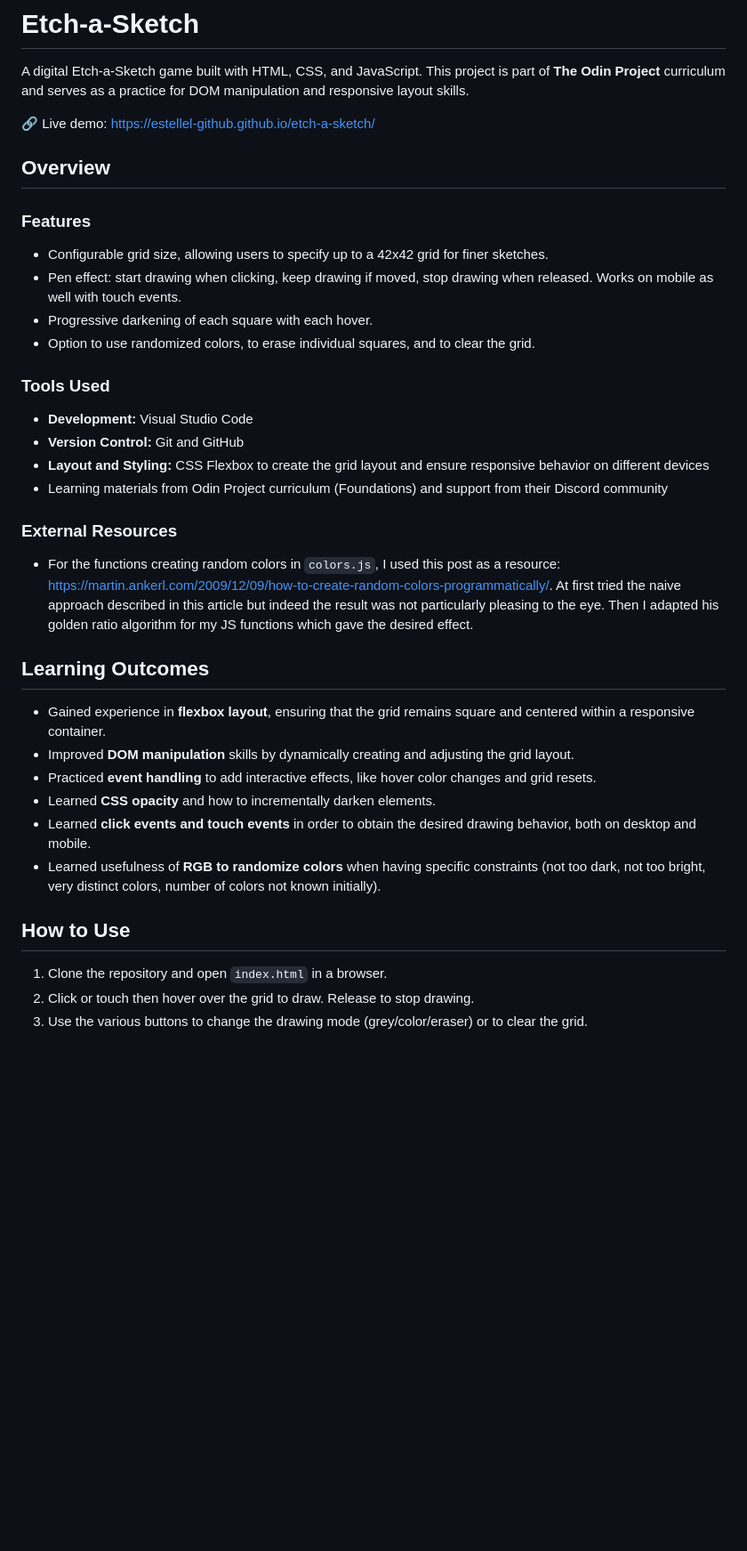
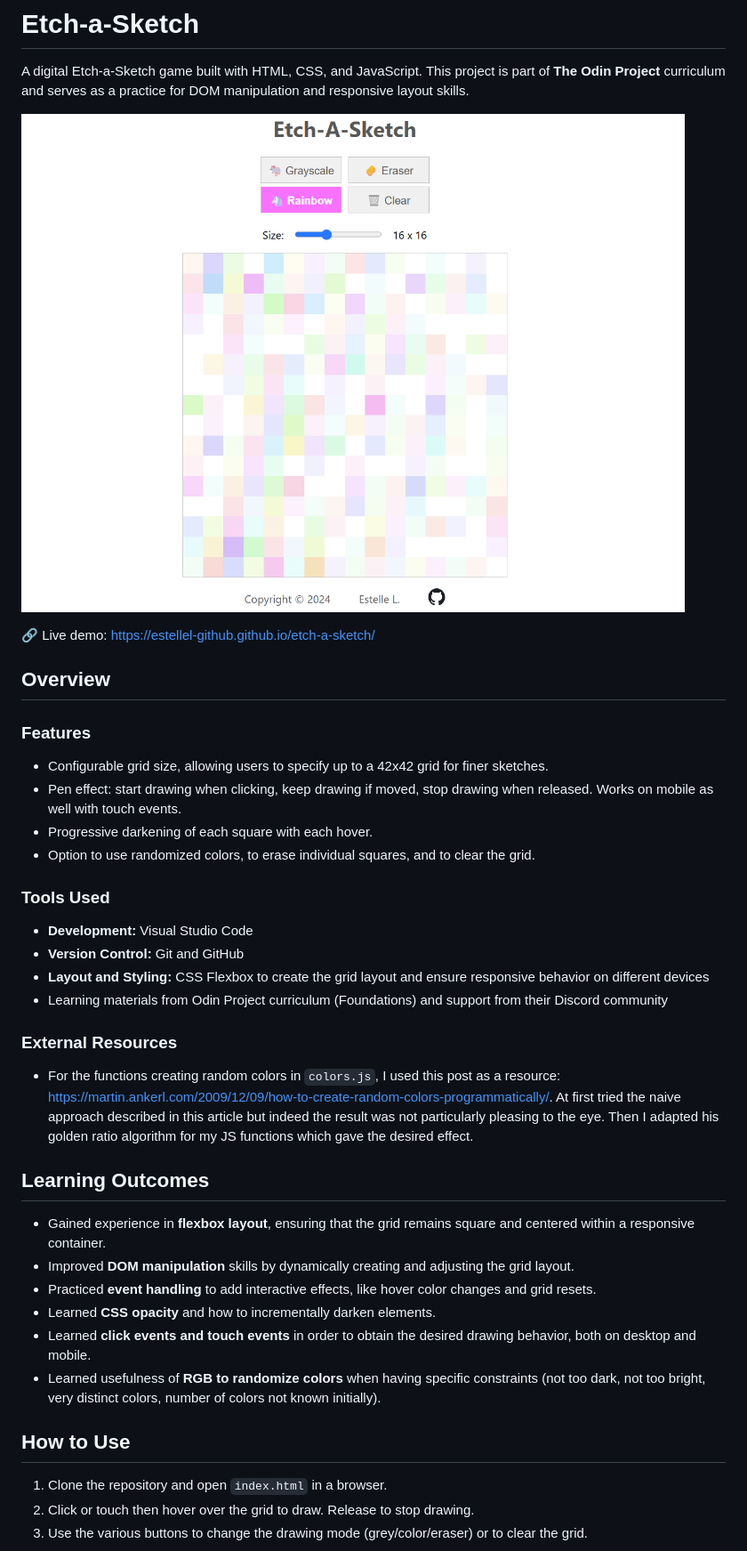
Before and after one commit to estellel-github/etch-a-sketch, a Markdown page: README.md, the part around the change. Shown: that part at 89% size. Drawn GitHub-style; pictures changed too: image.png (added); blank space fills up the shorter version.

Commit message:
Edit readme (add screenshot)

```diff
--- a/README.md
+++ b/README.md
@@ -2,27 +2,33 @@
 
 A digital Etch-a-Sketch game built with HTML, CSS, and JavaScript.
 This project is part of **The Odin Project** curriculum and serves as a practice for DOM manipulation and responsive layout skills.
+
+![alt text](image.png)
 
 🔗 Live demo: https://estellel-github.github.io/etch-a-sketch/
 
 ## Overview
 
 ### Features
+
 - Configurable grid size, allowing users to specify up to a 42x42 grid for finer sketches.
 - Pen effect: start drawing when clicking, keep drawing if moved, stop drawing when released. Works on mobile as well with touch events.
 - Progressive darkening of each square with each hover.
 - Option to use randomized colors, to erase individual squares, and to clear the grid.
 
 ### Tools Used
+
 - **Development:** Visual Studio Code
 - **Version Control:** Git and GitHub
 - **Layout and Styling:** CSS Flexbox to create the grid layout and ensure responsive behavior on different devices
 - Learning materials from Odin Project curriculum (Foundations) and support from their Discord community
 
 ### External Resources
+
 - For the functions creating random colors in `colors.js`, I used this post as a resource: https://martin.ankerl.com/2009/12/09/how-to-create-random-colors-programmatically/. At first tried the naive approach described in this article but indeed the result was not particularly pleasing to the eye. Then I adapted his golden ratio algorithm for my JS functions which gave the desired effect.
 
 ## Learning Outcomes
+
 - Gained experience in **flexbox layout**, ensuring that the grid remains square and centered within a responsive container.
 - Improved **DOM manipulation** skills by dynamically creating and adjusting the grid layout.
 - Practiced **event handling** to add interactive effects, like hover color changes and grid resets.
@@ -31,6 +37,7 @@ This project is part of **The Odin Project** curriculum and serves as a practice
 - Learned usefulness of **RGB to randomize colors** when having specific constraints (not too dark, not too bright, very distinct colors, number of colors not known initially).
 
 ## How to Use
+
 1. Clone the repository and open `index.html` in a browser.
 2. Click or touch then hover over the grid to draw. Release to stop drawing.
 3. Use the various buttons to change the drawing mode (grey/color/eraser) or to clear the grid.
```
